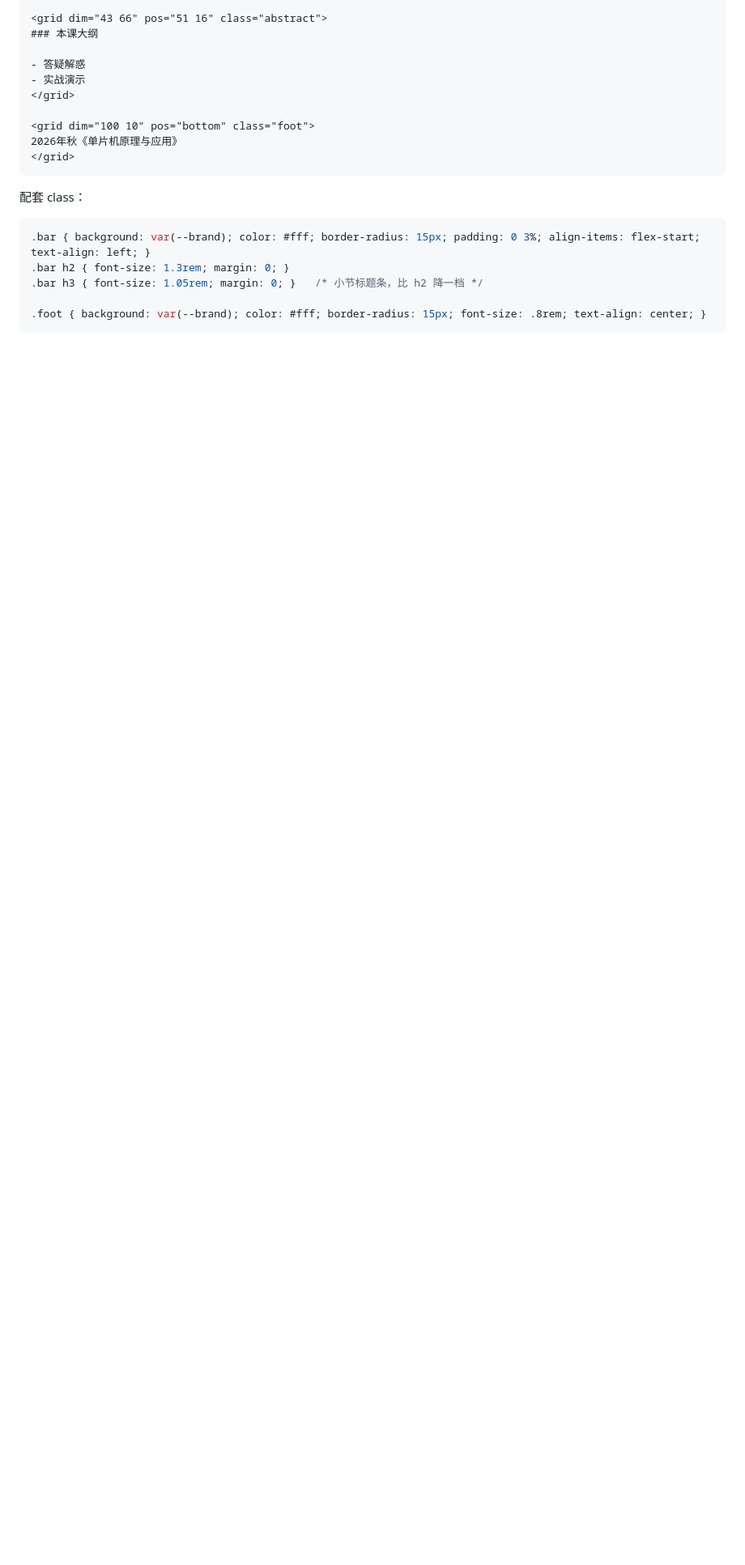
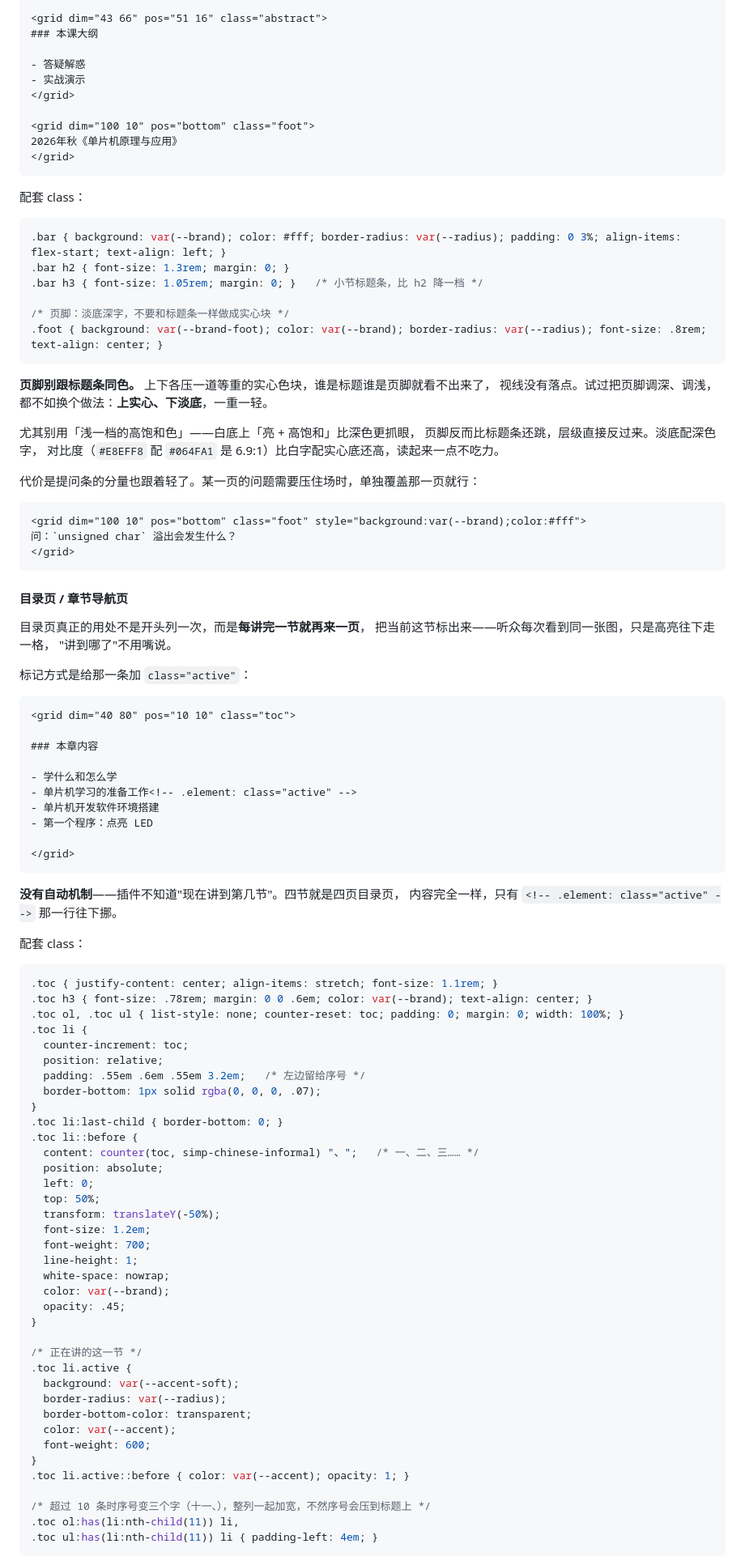
Before and after one commit to zjianwu261/obsidian-reveal-slides, a Markdown page: README.md, the part around one of its changes. Shown at 81% size. Drawn GitHub-style; blank space fills up the shorter version.

Commit message:
README：补目录页/章节导航页模板、页脚配色心得、代码配色变量表

````diff
--- a/README.md
+++ b/README.md
@@ -790,9 +794,92 @@ css: 00课件CSS主题        # 主题笔记的名字，写名字就行
 配套 class：
 
 ```css
-.bar { background: var(--brand); color: #fff; border-radius: 15px; padding: 0 3%; align-items: flex-start; text-align: left; }
+.bar { background: var(--brand); color: #fff; border-radius: var(--radius); padding: 0 3%; align-items: flex-start; text-align: left; }
 .bar h2 { font-size: 1.3rem; margin: 0; }
 .bar h3 { font-size: 1.05rem; margin: 0; }   /* 小节标题条，比 h2 降一档 */
 
-.foot { background: var(--brand); color: #fff; border-radius: 15px; font-size: .8rem; text-align: center; }
-```
+/* 页脚：淡底深字，不要和标题条一样做成实心块 */
+.foot { background: var(--brand-foot); color: var(--brand); border-radius: var(--radius); font-size: .8rem; text-align: center; }
+```
+
+**页脚别跟标题条同色。** 上下各压一道等重的实心色块，谁是标题谁是页脚就看不出来了，
+视线没有落点。试过把页脚调深、调浅，都不如换个做法：**上实心、下淡底**，一重一轻。
+
+尤其别用「浅一档的高饱和色」——白底上「亮 + 高饱和」比深色更抓眼，
+页脚反而比标题条还跳，层级直接反过来。淡底配深色字，
+对比度（`#E8EFF8` 配 `#064FA1` 是 6.9:1）比白字配实心底还高，读起来一点不吃力。
+
+代价是提问条的分量也跟着轻了。某一页的问题需要压住场时，单独覆盖那一页就行：
+
+```markdown
+<grid dim="100 10" pos="bottom" class="foot" style="background:var(--brand);color:#fff">
+问：`unsigned char` 溢出会发生什么？
+</grid>
+```
+
+#### 目录页 / 章节导航页
+
+目录页真正的用处不是开头列一次，而是**每讲完一节就再来一页**，
+把当前这节标出来——听众每次看到同一张图，只是高亮往下走一格，
+"讲到哪了"不用嘴说。
+
+标记方式是给那一条加 `class="active"`：
+
+```markdown
+<grid dim="40 80" pos="10 10" class="toc">
+
+### 本章内容
+
+- 学什么和怎么学
+- 单片机学习的准备工作<!-- .element: class="active" -->
+- 单片机开发软件环境搭建
+- 第一个程序：点亮 LED
+
+</grid>
+```
+
+**没有自动机制**——插件不知道"现在讲到第几节"。四节就是四页目录页，
+内容完全一样，只有 `<!-- .element: class="active" -->` 那一行往下挪。
+
+配套 class：
+
+```css
+.toc { justify-content: center; align-items: stretch; font-size: 1.1rem; }
+.toc h3 { font-size: .78rem; margin: 0 0 .6em; color: var(--brand); text-align: center; }
+.toc ol, .toc ul { list-style: none; counter-reset: toc; padding: 0; margin: 0; width: 100%; }
+.toc li {
+  counter-increment: toc;
+  position: relative;
+  padding: .55em .6em .55em 3.2em;   /* 左边留给序号 */
+  border-bottom: 1px solid rgba(0, 0, 0, .07);
+}
+.toc li:last-child { border-bottom: 0; }
+.toc li::before {
+  content: counter(toc, simp-chinese-informal) "、";   /* 一、二、三…… */
+  position: absolute;
+  left: 0;
+  top: 50%;
+  transform: translateY(-50%);
+  font-size: 1.2em;
+  font-weight: 700;
+  line-height: 1;
+  white-space: nowrap;
+  color: var(--brand);
+  opacity: .45;
+}
+
+/* 正在讲的这一节 */
+.toc li.active {
+  background: var(--accent-soft);
+  border-radius: var(--radius);
+  border-bottom-color: transparent;
+  color: var(--accent);
+  font-weight: 600;
+}
+.toc li.active::before { color: var(--accent); opacity: 1; }
+
+/* 超过 10 条时序号变三个字（十一、），整列一起加宽，不然序号会压到标题上 */
+.toc ol:has(li:nth-child(11)) li,
+.toc ul:has(li:nth-child(11)) li { padding-left: 4em; }
+```
+
````
Also changed, not shown: other parts of README.md (+49 -12 lines).
